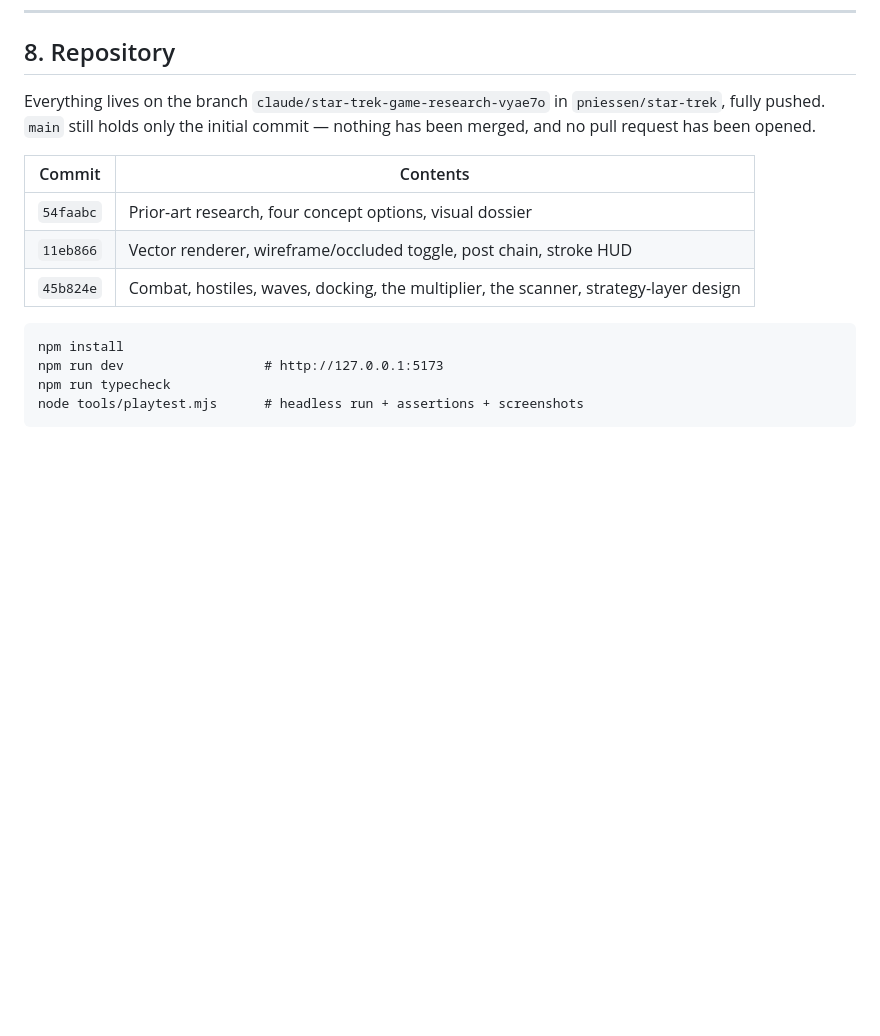
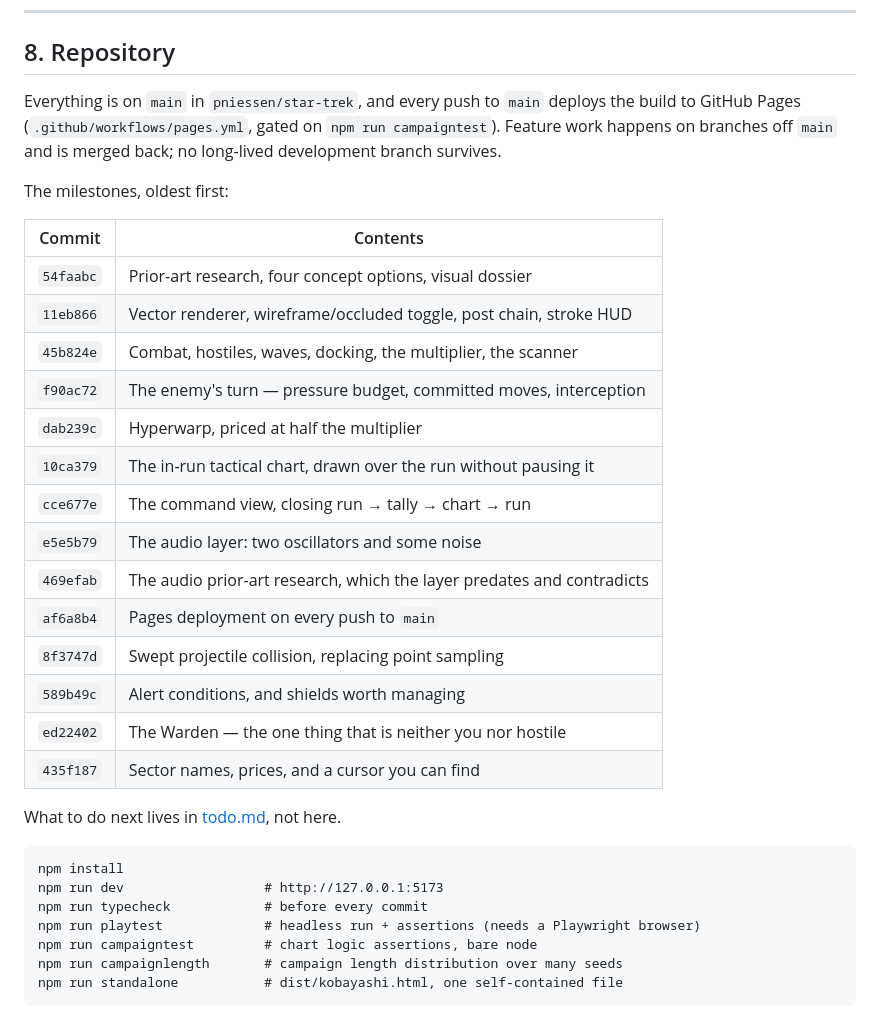
Before and after one commit to pniessen/star-trek, a Markdown page: docs/status.md, the part around the change. Drawn GitHub-style; blank space fills up the shorter version.

Commit message:
Say where the code actually is
Section 8 still claimed main held nothing but the initial commit, which
stopped being true about fifty commits ago and would have sent the next
reader looking for a branch that no longer matters. Replace the three-row
table with the actual milestones, and point at todo.md for what comes next
rather than leaving the roadmap in two places.

Co-Authored-By: Claude Opus 5 (1M context) <noreply@anthropic.com>
Claude-Session: https://claude.ai/code/session_01Hup6J4N7tPaSEjrv2e5EMJ

````diff
--- a/docs/status.md
+++ b/docs/status.md
@@ -709,19 +709,38 @@ Three open questions from this section and from `strategy-layer.md`'s own
 
 ## 8. Repository
 
-Everything lives on the branch `claude/star-trek-game-research-vyae7o` in
-`pniessen/star-trek`, fully pushed. `main` still holds only the initial commit —
-nothing has been merged, and no pull request has been opened.
+Everything is on `main` in `pniessen/star-trek`, and every push to `main`
+deploys the build to GitHub Pages (`.github/workflows/pages.yml`, gated on
+`npm run campaigntest`). Feature work happens on branches off `main` and is
+merged back; no long-lived development branch survives.
+
+The milestones, oldest first:
 
 | Commit | Contents |
 |---|---|
 | `54faabc` | Prior-art research, four concept options, visual dossier |
 | `11eb866` | Vector renderer, wireframe/occluded toggle, post chain, stroke HUD |
-| `45b824e` | Combat, hostiles, waves, docking, the multiplier, the scanner, strategy-layer design |
+| `45b824e` | Combat, hostiles, waves, docking, the multiplier, the scanner |
+| `f90ac72` | The enemy's turn — pressure budget, committed moves, interception |
+| `dab239c` | Hyperwarp, priced at half the multiplier |
+| `10ca379` | The in-run tactical chart, drawn over the run without pausing it |
+| `cce677e` | The command view, closing run → tally → chart → run |
+| `e5e5b79` | The audio layer: two oscillators and some noise |
+| `469efab` | The audio prior-art research, which the layer predates and contradicts |
+| `af6a8b4` | Pages deployment on every push to `main` |
+| `8f3747d` | Swept projectile collision, replacing point sampling |
+| `589b49c` | Alert conditions, and shields worth managing |
+| `ed22402` | The Warden — the one thing that is neither you nor hostile |
+| `435f187` | Sector names, prices, and a cursor you can find |
+
+What to do next lives in [todo.md](todo.md), not here.
 
 ```
 npm install
 npm run dev                  # http://127.0.0.1:5173
-npm run typecheck
-node tools/playtest.mjs      # headless run + assertions + screenshots
+npm run typecheck            # before every commit
+npm run playtest             # headless run + assertions (needs a Playwright browser)
+npm run campaigntest         # chart logic assertions, bare node
+npm run campaignlength       # campaign length distribution over many seeds
+npm run standalone           # dist/kobayashi.html, one self-contained file
 ```
````
Also changed, not shown: docs/todo.md (+0 -5 lines).
